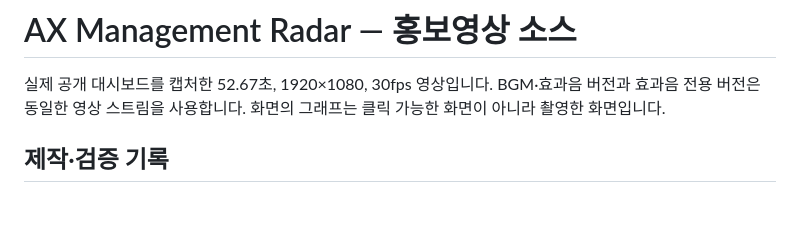
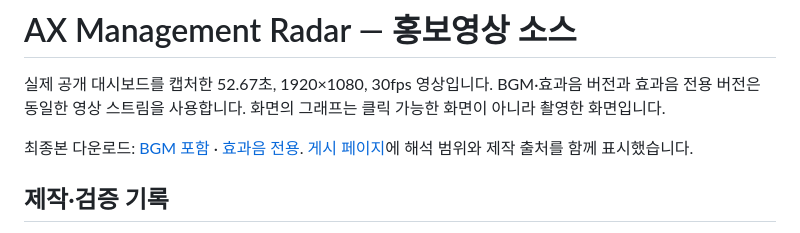
Before and after one commit to koul777/ax-management-radar, a Markdown page: promo/ax-management-radar/README.md, the part around the change. Drawn GitHub-style; blank space fills up the shorter version.

```diff
--- a/promo/ax-management-radar/README.md
+++ b/promo/ax-management-radar/README.md
@@ -1,6 +1,8 @@
 # AX Management Radar — 홍보영상 소스
 
 실제 공개 대시보드를 캡처한 52.67초, 1920×1080, 30fps 영상입니다. BGM·효과음 버전과 효과음 전용 버전은 동일한 영상 스트림을 사용합니다. 화면의 그래프는 클릭 가능한 화면이 아니라 촬영한 화면입니다.
+
+최종본 다운로드: [BGM 포함](https://github.com/koul777/ax-management-radar/releases/download/ax-radar-promo-20260907/ax-management-radar.mp4) · [효과음 전용](https://github.com/koul777/ax-management-radar/releases/download/ax-radar-promo-20260907/ax-management-radar-no-bgm.mp4). [게시 페이지](https://github.com/koul777/ax-management-radar/releases/tag/ax-radar-promo-20260907)에 해석 범위와 제작 출처를 함께 표시했습니다.
 
 ## 제작·검증 기록
 
```
Also changed, not shown: DEPLOYMENT_STATUS.md (+20 -8 lines), README.md (+6 -2 lines).
